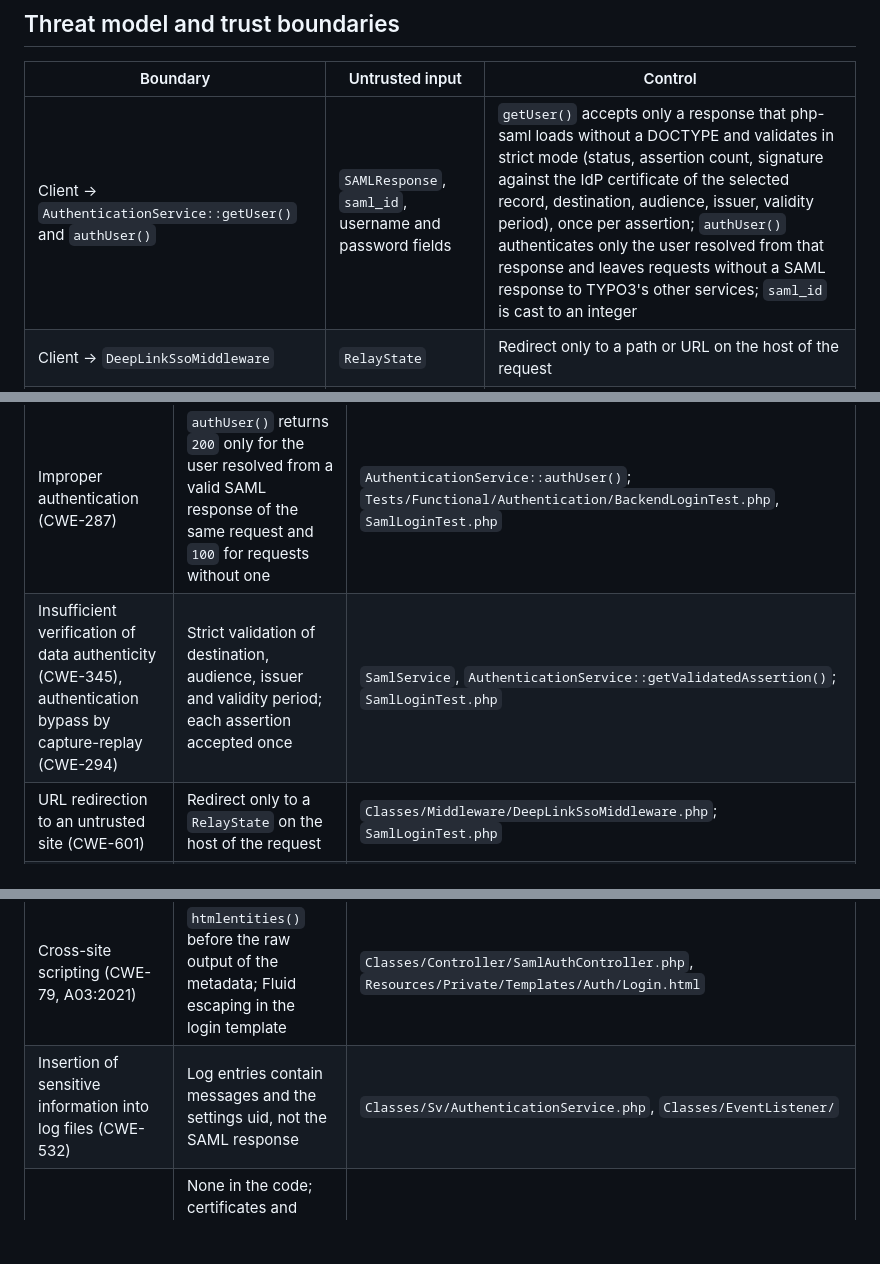
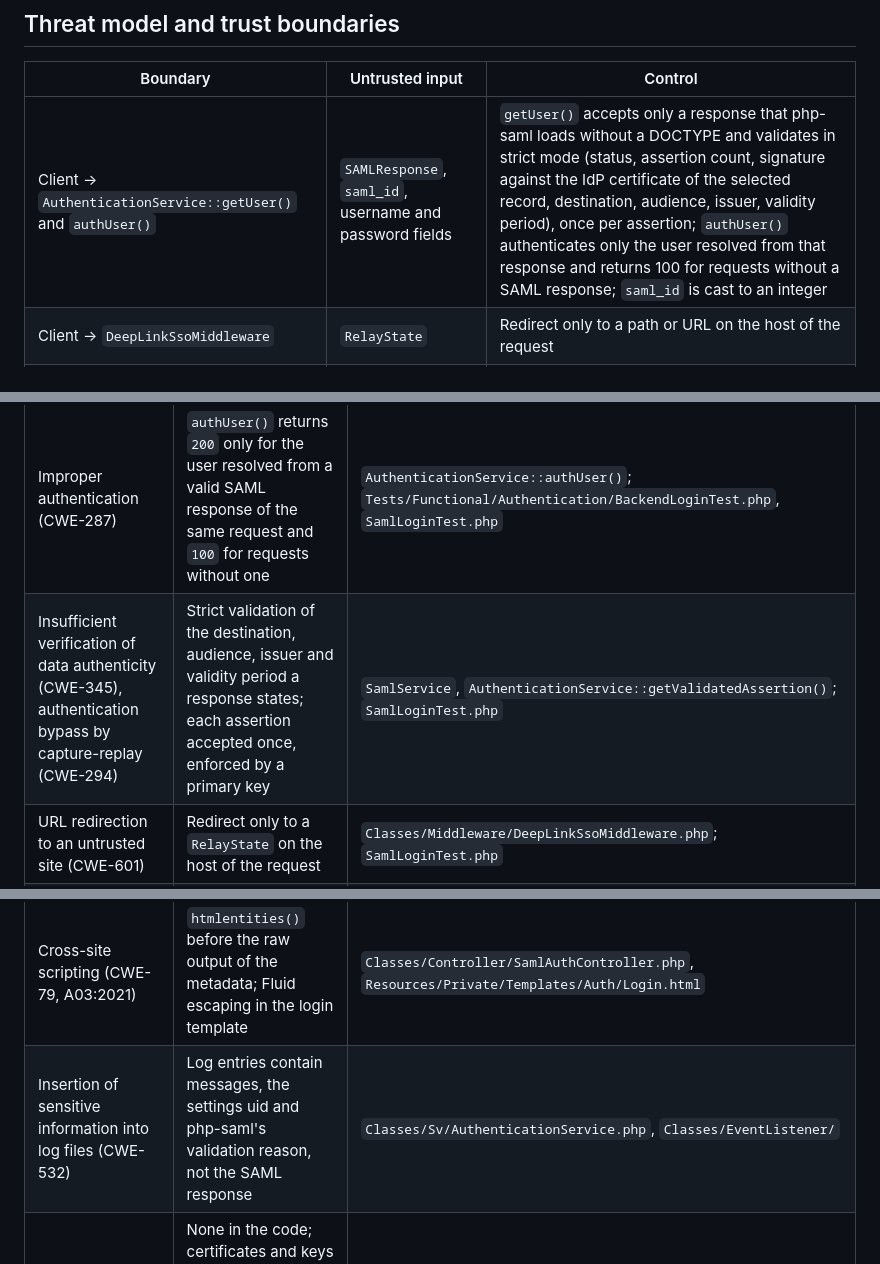
Before and after one commit to netresearch/t3x-nr-saml-auth, a Markdown page: docs/SECURITY-ASSURANCE.md, 3 parts joined by grey strips. Drawn GitHub-style; blank space fills up the shorter version.

```diff
--- a/docs/SECURITY-ASSURANCE.md
+++ b/docs/SECURITY-ASSURANCE.md
@@ -49,7 +49,7 @@ Users cannot expect:
 
 | Boundary | Untrusted input | Control |
 |----------|-----------------|---------|
-| Client → `AuthenticationService::getUser()` and `authUser()` | `SAMLResponse`, `saml_id`, username and password fields | `getUser()` accepts only a response that php-saml loads without a DOCTYPE and validates in strict mode (status, assertion count, signature against the IdP certificate of the selected record, destination, audience, issuer, validity period), once per assertion; `authUser()` authenticates only the user resolved from that response and leaves requests without a SAML response to TYPO3's other services; `saml_id` is cast to an integer |
+| Client → `AuthenticationService::getUser()` and `authUser()` | `SAMLResponse`, `saml_id`, username and password fields | `getUser()` accepts only a response that php-saml loads without a DOCTYPE and validates in strict mode (status, assertion count, signature against the IdP certificate of the selected record, destination, audience, issuer, validity period), once per assertion; `authUser()` authenticates only the user resolved from that response and returns 100 for requests without a SAML response; `saml_id` is cast to an integer |
 | Client → `DeepLinkSsoMiddleware` | `RelayState` | Redirect only to a path or URL on the host of the request |
 | IdP → TYPO3 | Username and attributes in a signed assertion | Trusted once the signature is valid; storage folder and user groups come from the settings record; values written with DBAL |
 | Visitor → frontend plugin | Page request | Only redirects to the SSO URL of the record selected in the plugin's FlexForm |
@@ -69,11 +69,11 @@ Users cannot expect:
 | XML external entities (CWE-611, A05:2021) | php-saml rejects documents with a DOCTYPE | `.Build/vendor/onelogin/php-saml/src/Saml2/Utils.php` (`loadXML()`) |
 | Improper verification of a cryptographic signature (CWE-347) | `getUser()` accepts a response only if php-saml validates a signature on the response or the assertion against the configured IdP certificate | `Response::isValid()`; `AuthenticationService::getUser()`; `Tests/Functional/Authentication/SamlLoginTest.php` posts responses signed with a key generated per test through the frontend application |
 | Improper authentication (CWE-287) | `authUser()` returns `200` only for the user resolved from a valid SAML response of the same request and `100` for requests without one | `AuthenticationService::authUser()`; `Tests/Functional/Authentication/BackendLoginTest.php`, `SamlLoginTest.php` |
-| Insufficient verification of data authenticity (CWE-345), authentication bypass by capture-replay (CWE-294) | Strict validation of destination, audience, issuer and validity period; each assertion accepted once | `SamlService`, `AuthenticationService::getValidatedAssertion()`; `SamlLoginTest.php` |
+| Insufficient verification of data authenticity (CWE-345), authentication bypass by capture-replay (CWE-294) | Strict validation of the destination, audience, issuer and validity period a response states; each assertion accepted once, enforced by a primary key | `SamlService`, `AuthenticationService::getValidatedAssertion()`; `SamlLoginTest.php` |
 | URL redirection to an untrusted site (CWE-601) | Redirect only to a `RelayState` on the host of the request | `Classes/Middleware/DeepLinkSsoMiddleware.php`; `SamlLoginTest.php` |
 | SQL injection (CWE-89, A03:2021) | DBAL insert, Extbase queries, named parameters, integer cast | `Classes/Sv/AuthenticationService.php`, `Classes/EventListener/AfterUserLoggedInEventListener.php`, `Classes/Domain/Repository/SettingsRepository.php` |
 | Cross-site scripting (CWE-79, A03:2021) | `htmlentities()` before the raw output of the metadata; Fluid escaping in the login template | `Classes/Controller/SamlAuthController.php`, `Resources/Private/Templates/Auth/Login.html` |
-| Insertion of sensitive information into log files (CWE-532) | Log entries contain messages and the settings uid, not the SAML response | `Classes/Sv/AuthenticationService.php`, `Classes/EventListener/` |
+| Insertion of sensitive information into log files (CWE-532) | Log entries contain messages, the settings uid and php-saml's validation reason, not the SAML response | `Classes/Sv/AuthenticationService.php`, `Classes/EventListener/` |
 | Hard-coded credentials (CWE-798) | None in the code; certificates and keys live in the settings records. Betterleaks scans every pull request, with the allow-list in `.gitleaks.toml` | `.github/workflows/checks.yml` |
 | Vulnerable and outdated components (A06:2021) | Composer Audit and Dependency Review on every pull request, Renovate update pull requests | `.github/workflows/checks.yml`, `renovate.json` |
 
```
Also changed, not shown: other parts of docs/SECURITY-ASSURANCE.md (+5 -5 lines).
